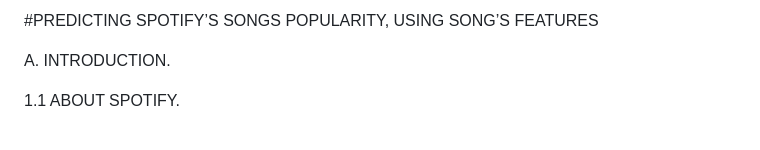
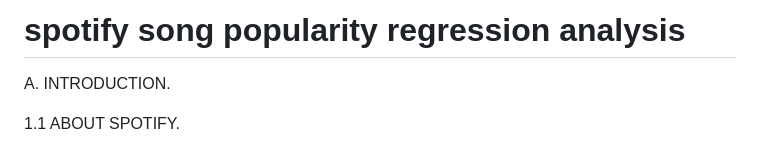
Before and after one commit to kiteluva/kiluva, a Markdown page: README.md, the part around the change. Drawn GitHub-style.

Commit message:
Update README.md
j-k.

```diff
--- a/README.md
+++ b/README.md
@@ -1,4 +1,4 @@
-#PREDICTING SPOTIFY’S SONGS POPULARITY, USING SONG’S FEATURES
+# spotify song popularity regression analysis
 
 A.	INTRODUCTION.
 
```
